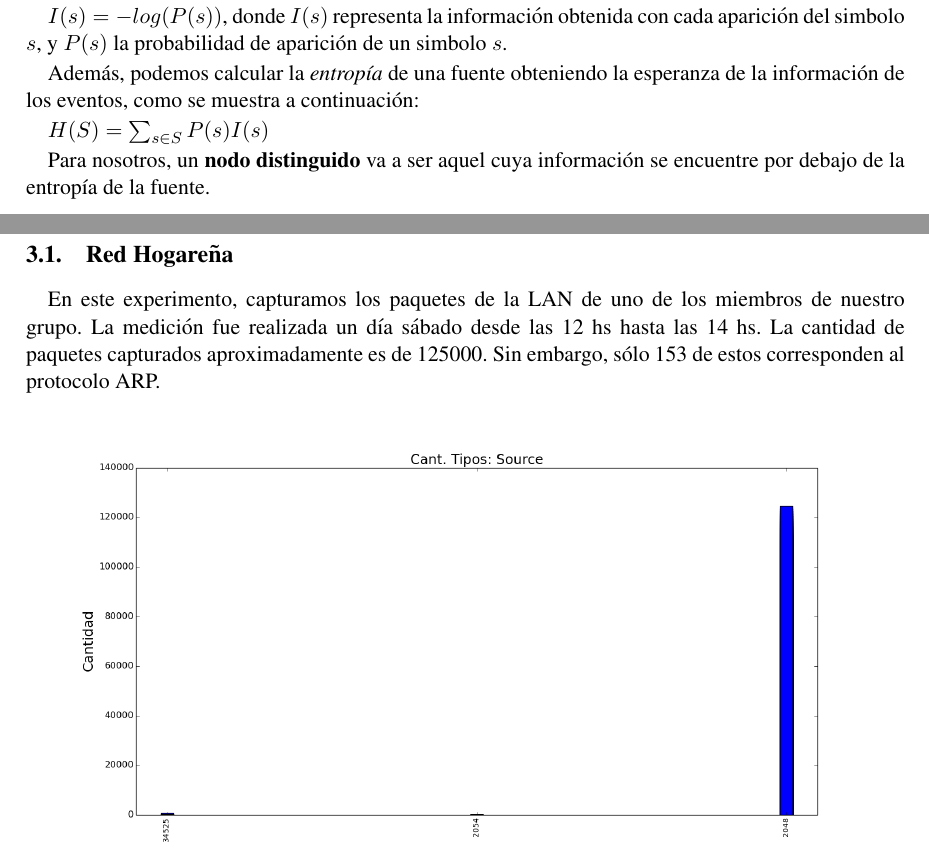
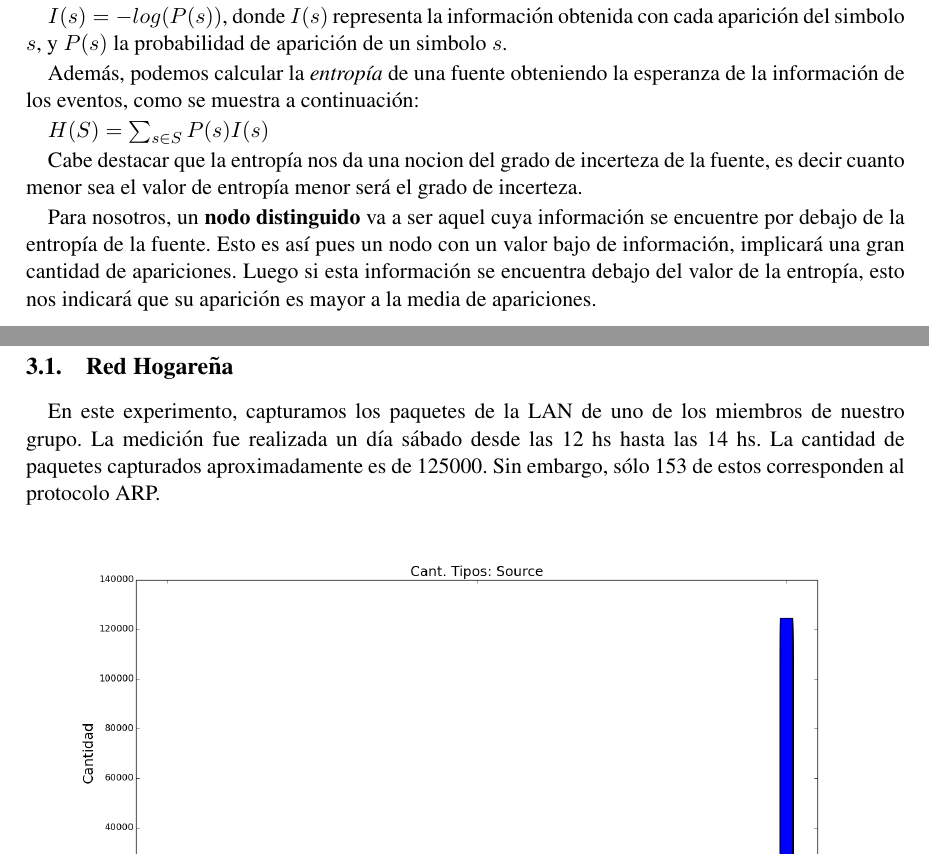
Before and after one commit to dtemnyk/TP1-Redes, a LaTeX document (informe/informe.tex, which reads informe/desarrollo.tex): two parts of pages 4 and 5 of 8, joined at a grey line, cut so that both start at the same text. Compiled offline with pdfLaTeX.

Commit message:
desarrollo

```diff
--- a/informe/desarrollo.tex
+++ b/informe/desarrollo.tex
@@ -25,4 +25,6 @@ Además, podemos calcular la \textit{entropía} de una fuente obteniendo la espe
 
 $H(S) = \sum_{s \in S} P(s) I(s)$
 
-Para nosotros, un \textbf{nodo distinguido} va a ser aquel cuya información se encuentre por debajo de la entropía de la fuente.
+Cabe destacar que la entropía nos da una nocion del grado de incerteza de la fuente, es decir cuanto menor sea el valor de entropía menor será el grado de incerteza.
+
+Para nosotros, un \textbf{nodo distinguido} va a ser aquel cuya información se encuentre por debajo de la entropía de la fuente. Esto es así pues un nodo con un valor bajo de información, implicará una gran cantidad de apariciones. Luego si esta información se encuentra debajo del valor de la entropía, esto nos indicará que su aparición es mayor a la media de apariciones.
```
